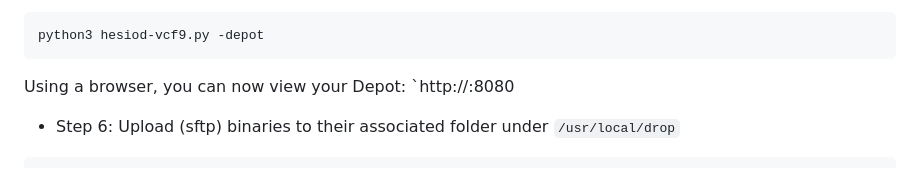
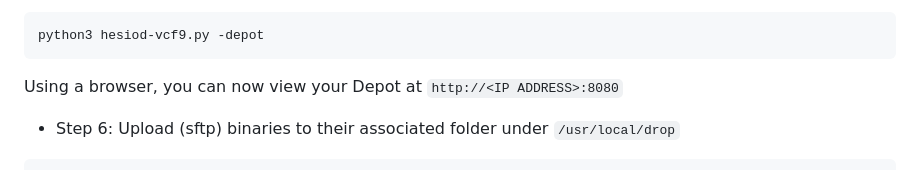
Before and after one commit to boconnor2017/hesiod-vcf9, a Markdown page: README.md, the part around the change. GitHub-like rendering.

Commit message:
Bugfix v1

````diff
--- a/README.md
+++ b/README.md
@@ -115,7 +115,7 @@ cd hesiod-vcf9/
 python3 hesiod-vcf9.py -depot
 ```
 
-Using a browser, you can now view your Depot: `http://<IP ADDRESS>:8080
+Using a browser, you can now view your Depot at `http://<IP ADDRESS>:8080`
 
 
 * Step 6: Upload (sftp) binaries to their associated folder under `/usr/local/drop`
````
